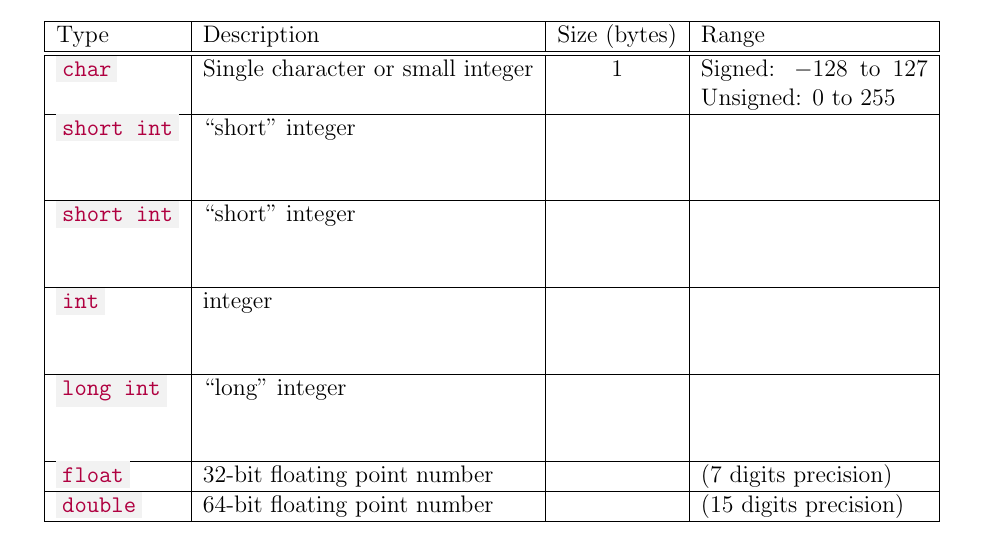
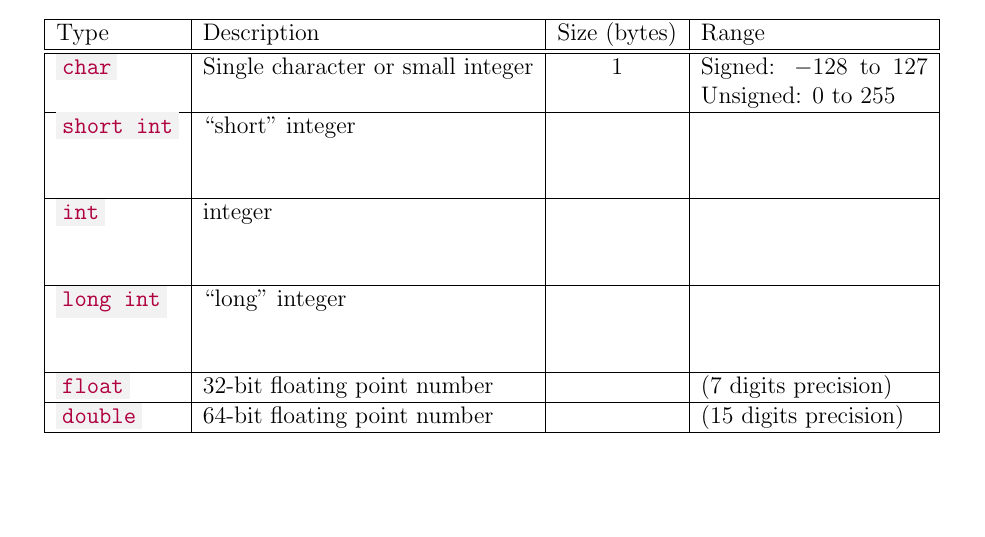
Before and after one commit to cbourke/CSCE155-C-Lab02, a LaTeX problem sheet (handouts/Lab-DataTypes-Worksheet.tex): part of page 1 of 2, cut so that both start at the same text, the shorter picture padded with empty space. The pictures show the PDF file handouts/Lab-DataTypes-Worksheet.pdf that the author committed with the source.

Commit message:
removed duplicate row in table

```diff
--- a/handouts/Lab-DataTypes-Worksheet.tex
+++ b/handouts/Lab-DataTypes-Worksheet.tex
@@ -103,8 +103,6 @@ Type & Description & Size (bytes) & Range \\
 \hline
 \mintinline{c}{short int} & ``short'' integer & ~ &  \vspace{1cm}\\
 \hline
-\mintinline{c}{short int} & ``short'' integer & ~ &  \vspace{1cm}\\
-\hline
 \mintinline{c}{int} & integer & ~ &  \vspace{1cm}\\
 \hline
 \mintinline{c}{long int} & ``long'' integer & ~ &  \vspace{1cm}\\
```
Also changed, not shown: handouts/Lab-DataTypes-Worksheet.pdf, handouts/Lab-DataTypes-Worksheet.tex (1 more changed lines).
